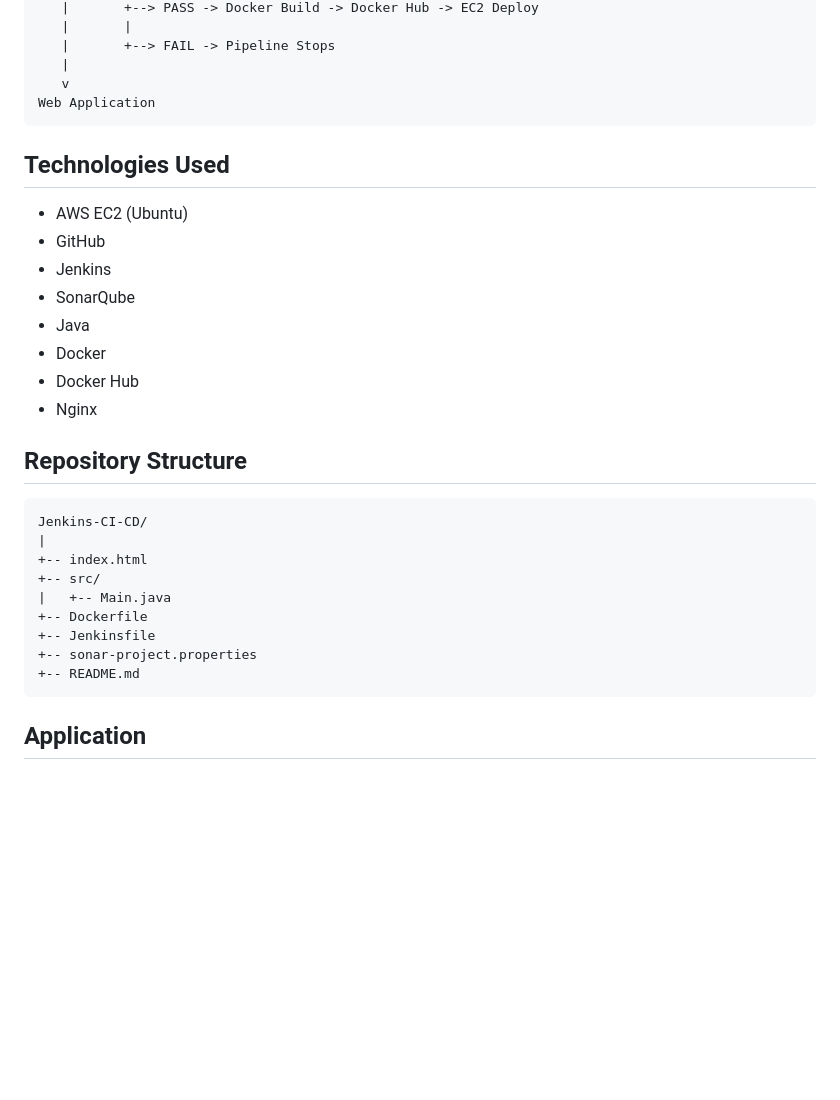
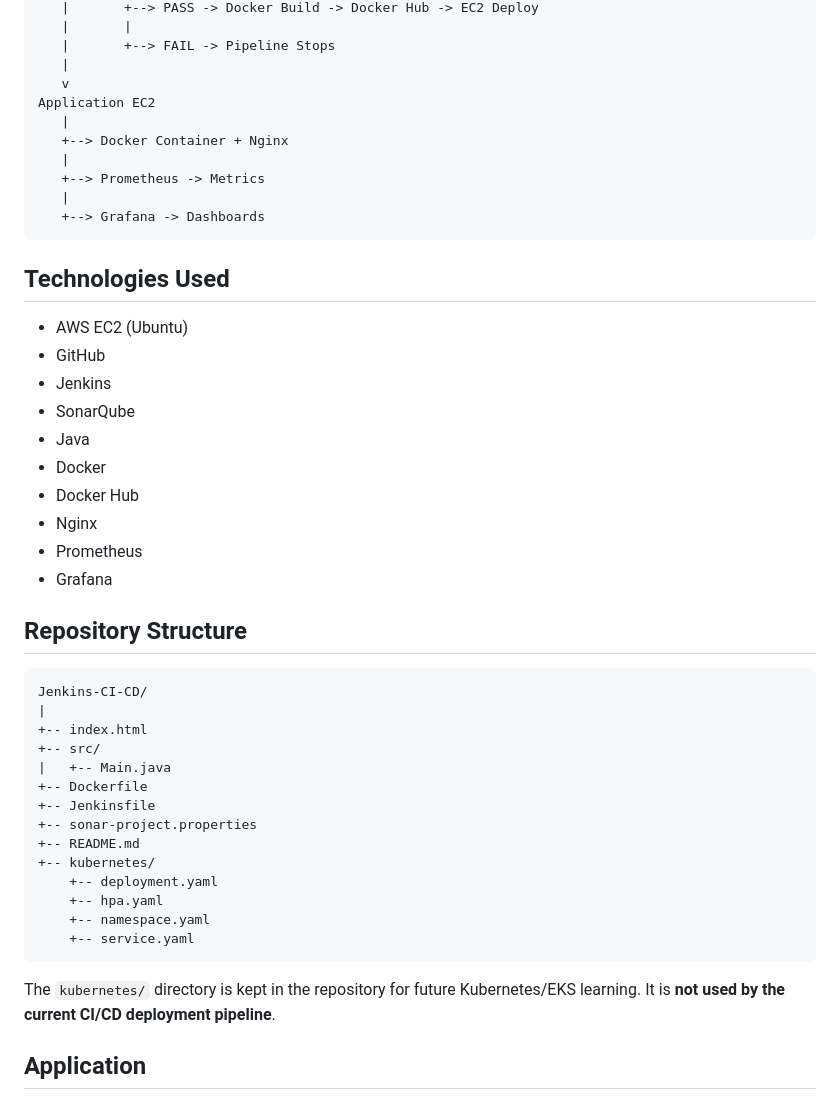
Before and after one commit to jacksamson1503/Jenkins-CI-CD, a Markdown page: README.md, the part around one of its changes. Drawn GitHub-style; blank space fills up the shorter version.

````diff
--- a/README.md
+++ b/README.md
@@ -30,7 +30,13 @@ Jenkins (AWS EC2)
    |       +--> FAIL -> Pipeline Stops
    |
    v
-Web Application
+Application EC2
+   |
+   +--> Docker Container + Nginx
+   |
+   +--> Prometheus -> Metrics
+   |
+   +--> Grafana -> Dashboards
 ```
 
 ## Technologies Used
@@ -43,6 +49,8 @@ Web Application
 - Docker
 - Docker Hub
 - Nginx
+- Prometheus
+- Grafana
 
 ## Repository Structure
 
@@ -56,7 +64,14 @@ Jenkins-CI-CD/
 +-- Jenkinsfile
 +-- sonar-project.properties
 +-- README.md
++-- kubernetes/
+    +-- deployment.yaml
+    +-- hpa.yaml
+    +-- namespace.yaml
+    +-- service.yaml
 ```
+
+The `kubernetes/` directory is kept in the repository for future Kubernetes/EKS learning. It is **not used by the current CI/CD deployment pipeline**.
 
 ## Application
 
````
Also changed, not shown: other parts of README.md (+81 -28 lines).
